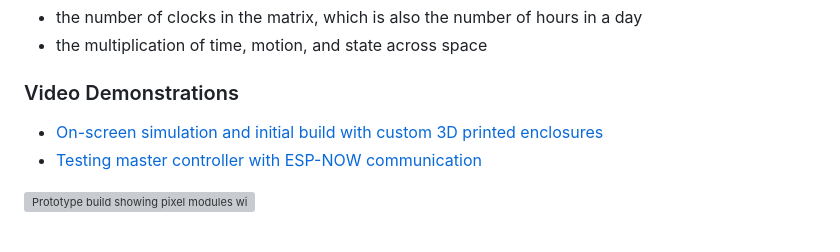
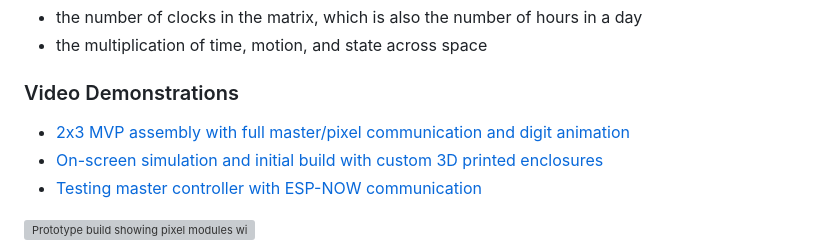
Before and after one commit to planetdaz/twenty-four-times, a Markdown page: README.md, the part around the change. Drawn GitHub-style; grey boxes are pictures that could not be loaded.

Commit message:
Update README to add video demonstration link for 2x3 MVP assembly and communication

```diff
--- a/README.md
+++ b/README.md
@@ -14,6 +14,7 @@ The name *Twenty-Four Times* intentionally reflects both:
 
 ### Video Demonstrations
 
+* [2x3 MVP assembly with full master/pixel communication and digit animation](https://www.youtube.com/watch?v=rqYOUXmbnBk)
 * [On-screen simulation and initial build with custom 3D printed enclosures](https://www.youtube.com/watch?v=c2BB3x_dGME)
 * [Testing master controller with ESP-NOW communication](https://www.youtube.com/watch?v=1ejrj0Ynra4)
 
```
